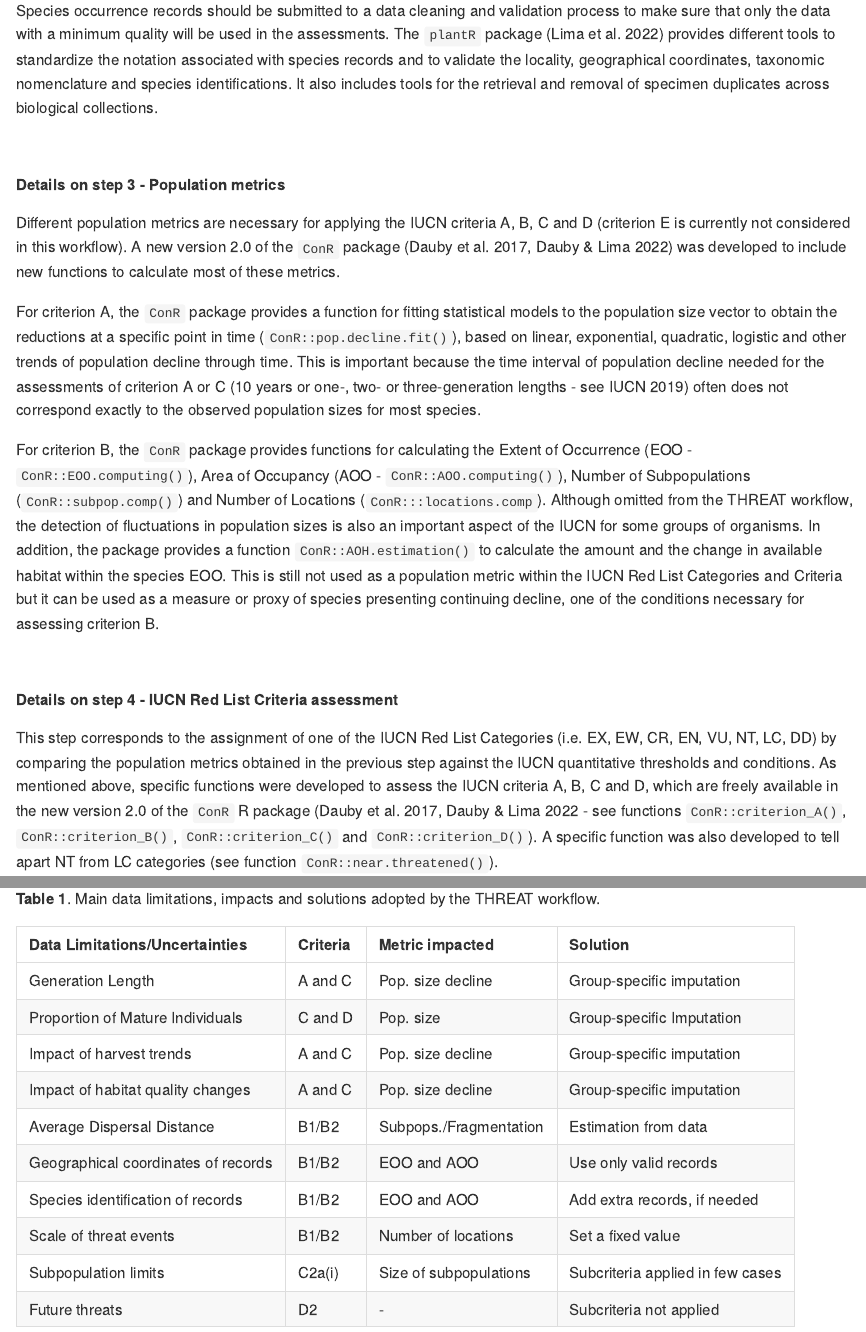
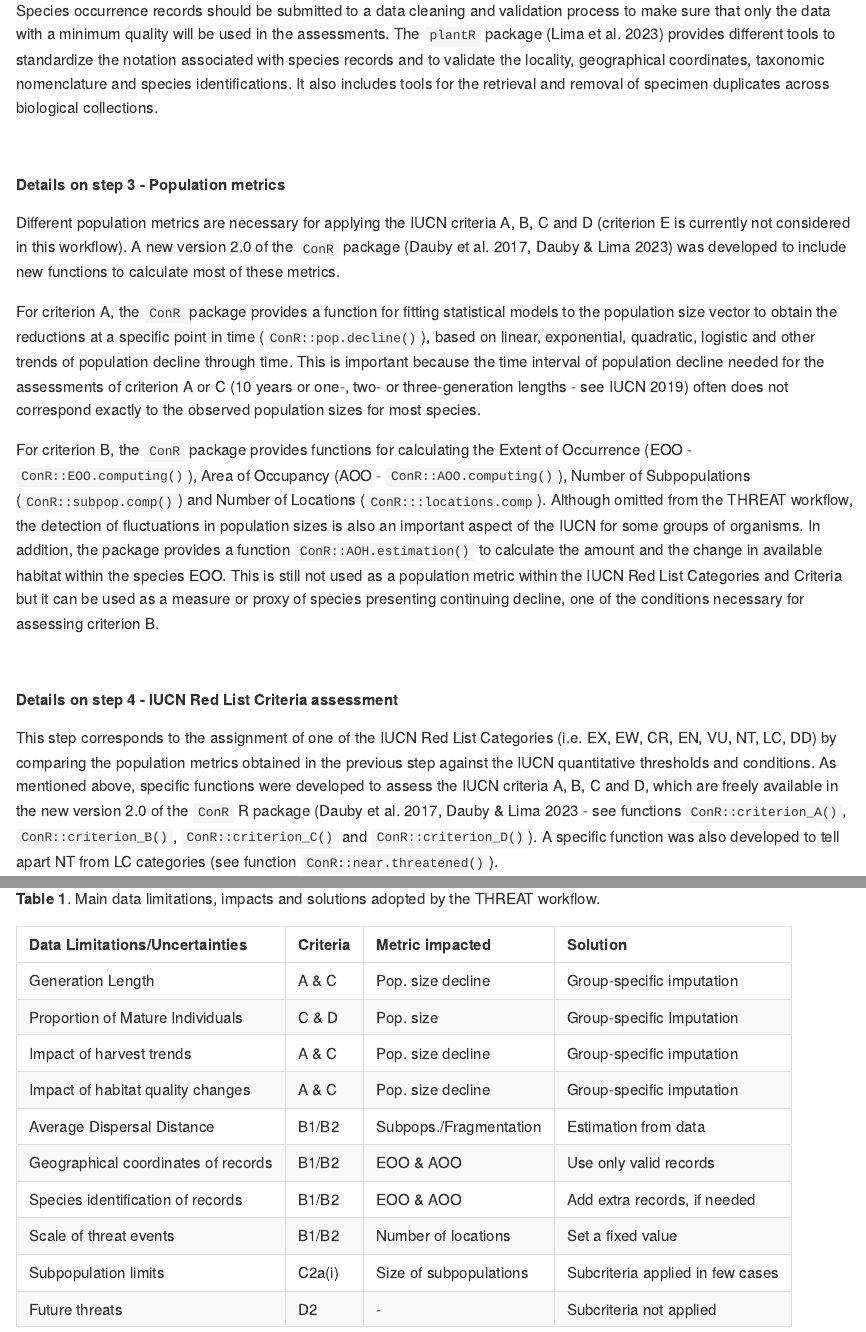
Before and after one commit to LimaRAF/THREAT, an R Markdown document (README.Rmd): the page in a window 1100 px wide, from 2340 px down, and a second part further down, joined at a grey line. The pictures show the output file README.md that the author committed with the source, drawn offline in the style of GitHub; badge pictures from the web are left out.

Commit message:
Updating references and citations

```diff
--- a/README.Rmd
+++ b/README.Rmd
@@ -120,7 +120,7 @@ section 'Details on step 3').
 
 Species occurrence records should be submitted to a data cleaning and validation
 process to make sure that only the data with a minimum quality will be used in
-the assessments. The `plantR` package (Lima et al. 2022) provides different
+the assessments. The `plantR` package (Lima et al. 2023) provides different
 tools to standardize the notation associated with species records and to
 validate the locality, geographical coordinates, taxonomic nomenclature and
 species identifications. It also includes tools for the retrieval and removal of
@@ -132,12 +132,12 @@ specimen duplicates across biological collections.
 
 Different population metrics are necessary for applying the IUCN criteria A, B,
 C and D (criterion E is currently not considered in this workflow). A new
-version 2.0 of the `ConR` package (Dauby et al. 2017, Dauby & Lima 2022) was
+version 2.0 of the `ConR` package (Dauby et al. 2017, Dauby & Lima 2023) was
 developed to include new functions to calculate most of these metrics.
 
 For criterion A, the `ConR` package provides a function for fitting
 statistical models to the population size vector to obtain the reductions at
-a specific point in time (`ConR::pop.decline.fit()`), based on linear,
+a specific point in time (`ConR::pop.decline()`), based on linear,
 exponential, quadratic, logistic and other trends of population decline
 through time. This is important because the time interval of population decline
 needed for the assessments of criterion A or C (10 years or one-, two- or
@@ -165,7 +165,7 @@ This step corresponds to the assignment of one of the IUCN Red List Categories
 obtained in the previous step against the IUCN quantitative thresholds and
 conditions. As mentioned above, specific functions were developed to assess the
 IUCN criteria A, B, C and D, which are freely available in the new version 2.0
-of the `ConR` R package (Dauby et al. 2017, Dauby & Lima 2022 - see functions
+of the `ConR` R package (Dauby et al. 2017, Dauby & Lima 2023 - see functions
 `ConR::criterion_A()`, `ConR::criterion_B()`, `ConR::criterion_C()` and
 `ConR::criterion_D()`). A specific function was also developed to tell apart NT
 from LC categories (see function `ConR::near.threatened()`).
@@ -311,13 +311,13 @@ in this workflow, but currently, we decided not to apply the subcriterion D2.
 tabl <- "
 |Data Limitations/Uncertainties |Criteria |Metric impacted |Solution |
 |:----------------|:--------|:---------------|:--------|
-| Generation Length                | A and C | Pop. size decline | Group-specific imputation |
-| Proportion of Mature Individuals | C and D | Pop. size | Group-specific Imputation |
-| Impact of harvest trends         | A and C | Pop. size decline | Group-specific imputation |
-| Impact of habitat quality changes | A and C | Pop. size decline | Group-specific imputation |
+| Generation Length                | A & C | Pop. size decline | Group-specific imputation |
+| Proportion of Mature Individuals | C & D | Pop. size | Group-specific Imputation |
+| Impact of harvest trends         | A & C | Pop. size decline | Group-specific imputation |
+| Impact of habitat quality changes | A & C | Pop. size decline | Group-specific imputation |
 | Average Dispersal Distance        | B1/B2 | Subpops./Fragmentation | Estimation from data |
-| Geographical coordinates of records | B1/B2   | EOO and AOO | Use only valid records |
-| Species identification of records | B1/B2 | EOO and AOO | Add extra records, if needed |
+| Geographical coordinates of records | B1/B2   | EOO & AOO | Use only valid records |
+| Species identification of records | B1/B2 | EOO & AOO | Add extra records, if needed |
 | Scale of threat events  | B1/B2 | Number of locations | Set a fixed value |
 | Subpopulation limits    | C2a(i)| Size of subpopulations | Subcriteria applied in few cases|
 | Future threats          | D2 | - | Subcriteria not applied |
```
Also changed, not shown: README.md, README.Rmd (18 more changed lines).
